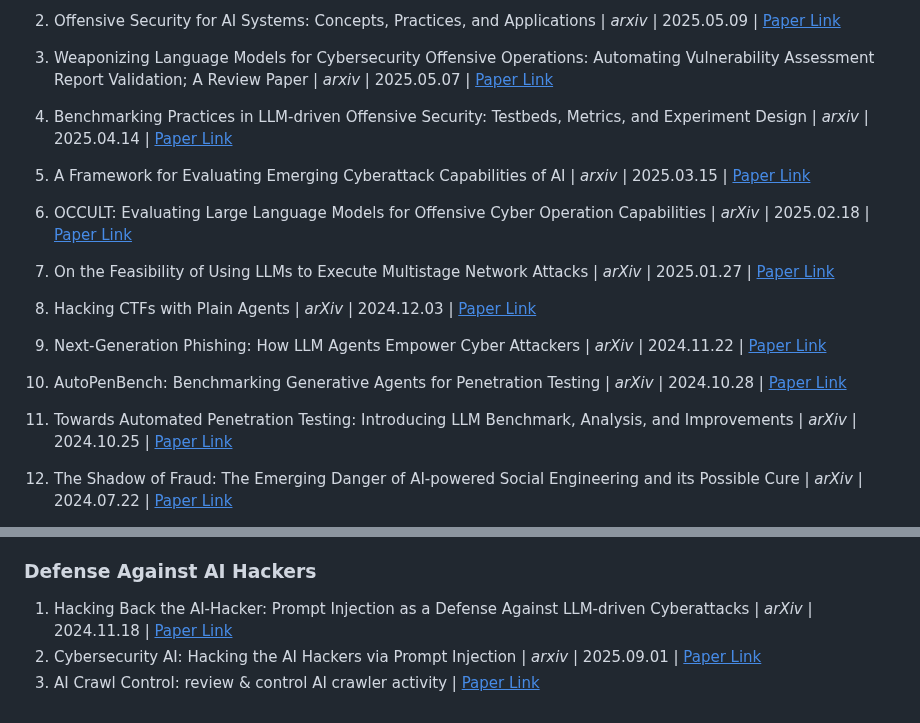
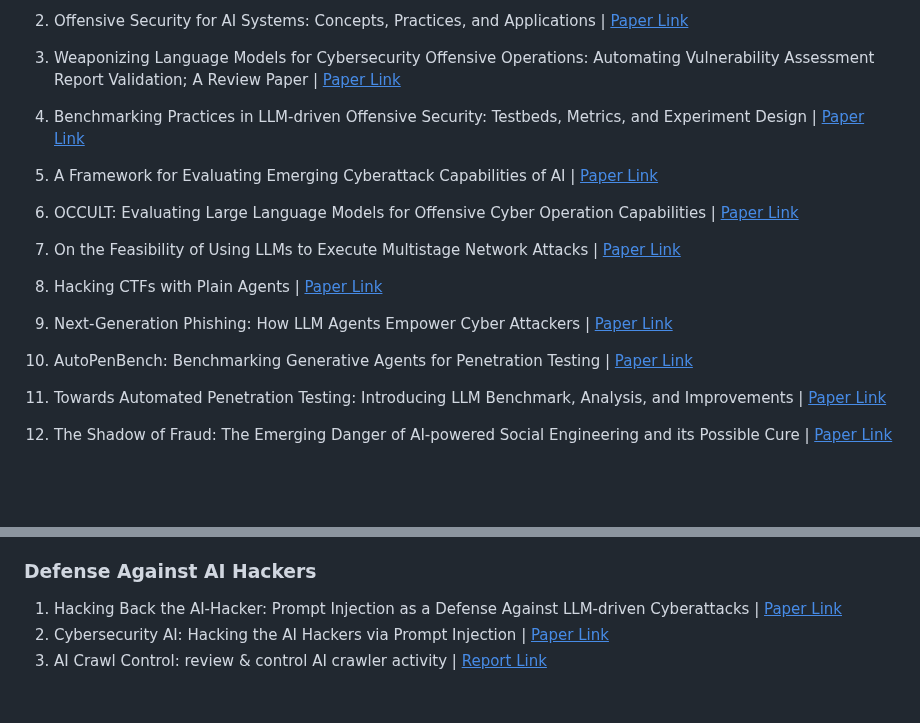
Before and after one commit to AndrewDzzz/Awesome-LLMAgent4Cyberattack, a Markdown page: README.md, 2 parts joined by grey strips. Drawn GitHub-style; blank space fills up the shorter version.

```diff
--- a/README.md
+++ b/README.md
@@ -116,23 +120,23 @@ RQ3: What challenges, risks, and open research directions arise from LLM agent
 
-2. Offensive Security for AI Systems: Concepts, Practices, and Applications | *arxiv* | 2025.05.09 | [<u>Paper Link</u>](https://arxiv.org/pdf/2505.06380)
+2. Offensive Security for AI Systems: Concepts, Practices, and Applications | [<u>Paper Link</u>](https://arxiv.org/pdf/2505.06380)
 
-3. Weaponizing Language Models for Cybersecurity Offensive Operations: Automating Vulnerability Assessment Report Validation; A Review Paper | *arxiv* | 2025.05.07 | [<u>Paper Link</u>](https://arxiv.org/pdf/2505.04265)
+3. Weaponizing Language Models for Cybersecurity Offensive Operations: Automating Vulnerability Assessment Report Validation; A Review Paper | [<u>Paper Link</u>](https://arxiv.org/pdf/2505.04265)
 
-4. Benchmarking Practices in LLM-driven Offensive Security: Testbeds, Metrics, and Experiment Design | *arxiv* | 2025.04.14 | [<u>Paper Link</u>](https://arxiv.org/pdf/2504.10112)
+4. Benchmarking Practices in LLM-driven Offensive Security: Testbeds, Metrics, and Experiment Design | [<u>Paper Link</u>](https://arxiv.org/pdf/2504.10112)
 
-5. A Framework for Evaluating Emerging Cyberattack Capabilities of AI | *arxiv* | 2025.03.15 | [<u>Paper Link</u>](https://arxiv.org/pdf/2503.11917)
+5. A Framework for Evaluating Emerging Cyberattack Capabilities of AI | [<u>Paper Link</u>](https://arxiv.org/pdf/2503.11917)
 
-6. OCCULT: Evaluating Large Language Models for Offensive Cyber Operation Capabilities | *arXiv* | 2025.02.18 | [<u>Paper Link</u>](https://arxiv.org/pdf/2502.15797)
+6. OCCULT: Evaluating Large Language Models for Offensive Cyber Operation Capabilities | [<u>Paper Link</u>](https://arxiv.org/pdf/2502.15797)
 
-7. On the Feasibility of Using LLMs to Execute Multistage Network Attacks | *arXiv* | 2025.01.27 | [<u>Paper Link</u>](https://arxiv.org/pdf/2501.16466)
+7. On the Feasibility of Using LLMs to Execute Multistage Network Attacks | [<u>Paper Link</u>](https://arxiv.org/pdf/2501.16466)
 
-8. Hacking CTFs with Plain Agents | *arXiv* | 2024.12.03 | [<u>Paper Link</u>](https://arxiv.org/pdf/2412.02776)
+8. Hacking CTFs with Plain Agents | [<u>Paper Link</u>](https://arxiv.org/pdf/2412.02776)
 
-9. Next-Generation Phishing: How LLM Agents Empower Cyber Attackers | *arXiv* | 2024.11.22 | [<u>Paper Link</u>](https://arxiv.org/pdf/2411.13874)
+9. Next-Generation Phishing: How LLM Agents Empower Cyber Attackers | [<u>Paper Link</u>](https://arxiv.org/pdf/2411.13874)
 
-10. AutoPenBench: Benchmarking Generative Agents for Penetration Testing | *arXiv* | 2024.10.28 | [<u>Paper Link</u>](https://arxiv.org/pdf/2410.03225)
+10. AutoPenBench: Benchmarking Generative Agents for Penetration Testing | [<u>Paper Link</u>](https://arxiv.org/pdf/2410.03225)
 
-11. Towards Automated Penetration Testing: Introducing LLM Benchmark, Analysis, and Improvements | *arXiv* | 2024.10.25 | [<u>Paper Link</u>](https://arxiv.org/pdf/2410.17141)
+11. Towards Automated Penetration Testing: Introducing LLM Benchmark, Analysis, and Improvements | [<u>Paper Link</u>](https://arxiv.org/pdf/2410.17141)
 
-12. The Shadow of Fraud: The Emerging Danger of AI-powered Social Engineering and its Possible Cure | *arXiv* | 2024.07.22 | [<u>Paper Link</u>](https://arxiv.org/pdf/2407.15912)
+12. The Shadow of Fraud: The Emerging Danger of AI-powered Social Engineering and its Possible Cure | [<u>Paper Link</u>](https://arxiv.org/pdf/2407.15912)
 
@@ -140,6 +144,6 @@ RQ3: What challenges, risks, and open research directions arise from LLM agent
 
 
 ### Defense Against AI Hackers
-1.  Hacking Back the AI-Hacker: Prompt Injection as a Defense Against LLM-driven Cyberattacks | *arXiv* | 2024.11.18 | [<u>Paper Link</u>](https://arxiv.org/pdf/2410.20911)
-2. Cybersecurity AI: Hacking the AI Hackers via Prompt Injection | *arxiv* | 2025.09.01 | [<u>Paper Link</u>](https://arxiv.org/pdf/2508.21669)
-3. AI Crawl Control: review & control AI crawler activity | [<u>Paper Link</u>](https://www.cloudflare.com/lp/pg-ai-crawl-control/?gclsrc=aw.ds&&utm_term=block%20ai%20bots_go_cmp-23027232630_adg-188479052071_ad-774692993476_kwd-2381096610389_dev-c_ext-_prd-_sig-Cj0KCQiAxonKBhC1ARIsAIHq_lt308S1eN81rp3AMpLrvuDsxTIwgnwdI48Kc2hJ0dNEaCt7eF82ICoaAuihEALw_wcB&gad_source=1&gad_campaignid=23027232630&gbraid=0AAAAADnzVeRSfLR9r0tzeiEKZvBKHea8j&gclid=Cj0KCQiAxonKBhC1ARIsAIHq_lt308S1eN81rp3AMpLrvuDsxTIwgnwdI48Kc2hJ0dNEaCt7eF82ICoaAuihEALw_wcB)
+1.  Hacking Back the AI-Hacker: Prompt Injection as a Defense Against LLM-driven Cyberattacks | [<u>Paper Link</u>](https://arxiv.org/pdf/2410.20911)
+2. Cybersecurity AI: Hacking the AI Hackers via Prompt Injection | [<u>Paper Link</u>](https://arxiv.org/pdf/2508.21669)
+3. AI Crawl Control: review & control AI crawler activity | [<u>Report Link</u>](https://www.cloudflare.com/lp/pg-ai-crawl-control/?gclsrc=aw.ds&&utm_term=block%20ai%20bots_go_cmp-23027232630_adg-188479052071_ad-774692993476_kwd-2381096610389_dev-c_ext-_prd-_sig-Cj0KCQiAxonKBhC1ARIsAIHq_lt308S1eN81rp3AMpLrvuDsxTIwgnwdI48Kc2hJ0dNEaCt7eF82ICoaAuihEALw_wcB&gad_source=1&gad_campaignid=23027232630&gbraid=0AAAAADnzVeRSfLR9r0tzeiEKZvBKHea8j&gclid=Cj0KCQiAxonKBhC1ARIsAIHq_lt308S1eN81rp3AMpLrvuDsxTIwgnwdI48Kc2hJ0dNEaCt7eF82ICoaAuihEALw_wcB)
```
Also changed, not shown: other parts of README.md (+24 -20 lines).
